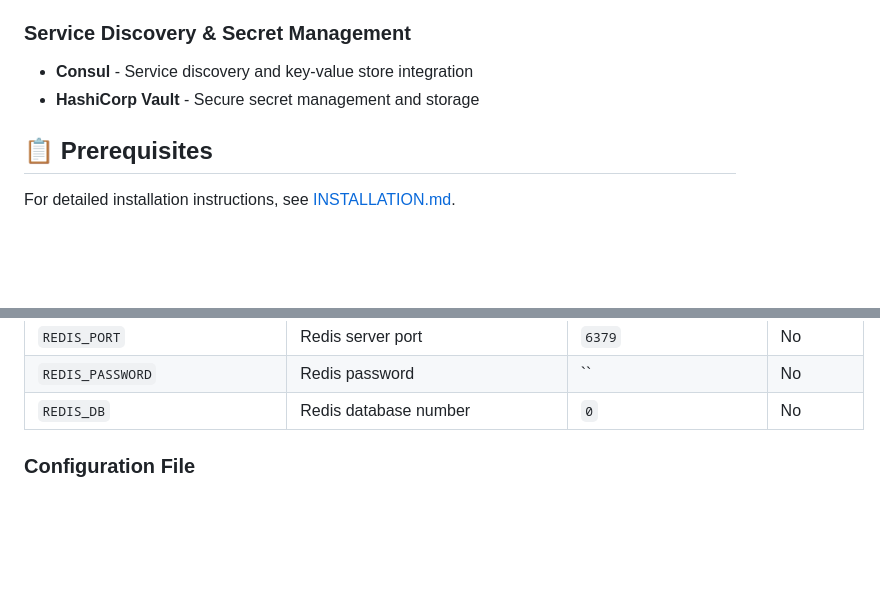
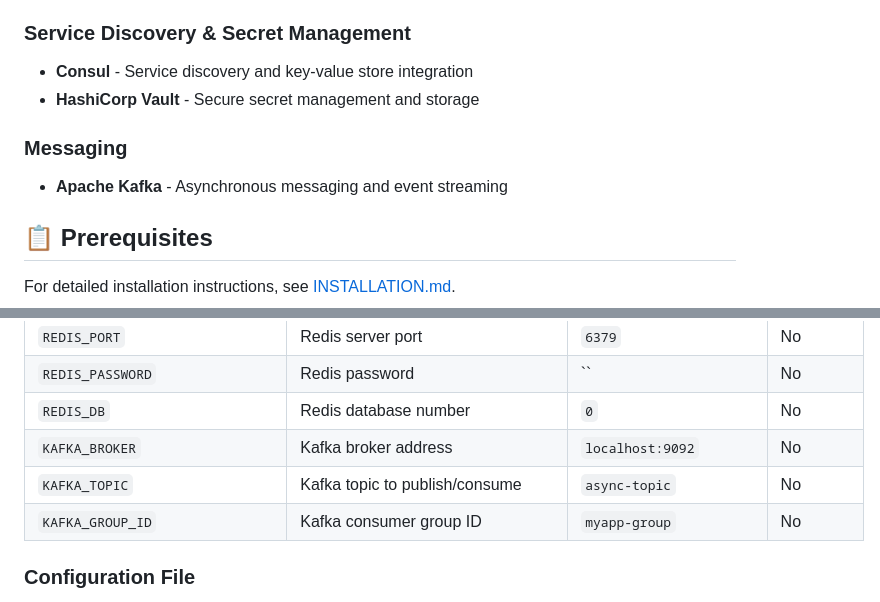
Before and after one commit to chinmay-sawant/GO_FHIR_DEMO, a Markdown page: README.md, 2 parts joined by grey strips. GitHub-like rendering; blank space fills up the shorter version.

```diff
--- a/README.md
+++ b/README.md
@@ -156,6 +156,9 @@ Closing (cancelling) already running jobs in Go is not straightforward, especial
 - **Consul** - Service discovery and key-value store integration
 - **HashiCorp Vault** - Secure secret management and storage
 
+### Messaging
+- **Apache Kafka** - Asynchronous messaging and event streaming
+
 ## 📋 Prerequisites
 
 For detailed installation instructions, see [INSTALLATION.md](INSTALLATION.md).
@@ -334,6 +350,9 @@ curl -X GET http://localhost:8080/vault/secret
 | `REDIS_PORT` | Redis server port | `6379` | No |
 | `REDIS_PASSWORD` | Redis password | `` | No |
 | `REDIS_DB` | Redis database number | `0` | No |
+| `KAFKA_BROKER` | Kafka broker address | `localhost:9092` | No |
+| `KAFKA_TOPIC` | Kafka topic to publish/consume | `async-topic` | No |
+| `KAFKA_GROUP_ID` | Kafka consumer group ID | `myapp-group` | No |
 
 ### Configuration File
 The application also supports JSON configuration via `config/config.json` for default values. Environment variables take precedence over configuration file settings.
```
Also changed, not shown: other parts of README.md (+29 -0 lines), INSTALLATION.md (+54 -10 lines).
